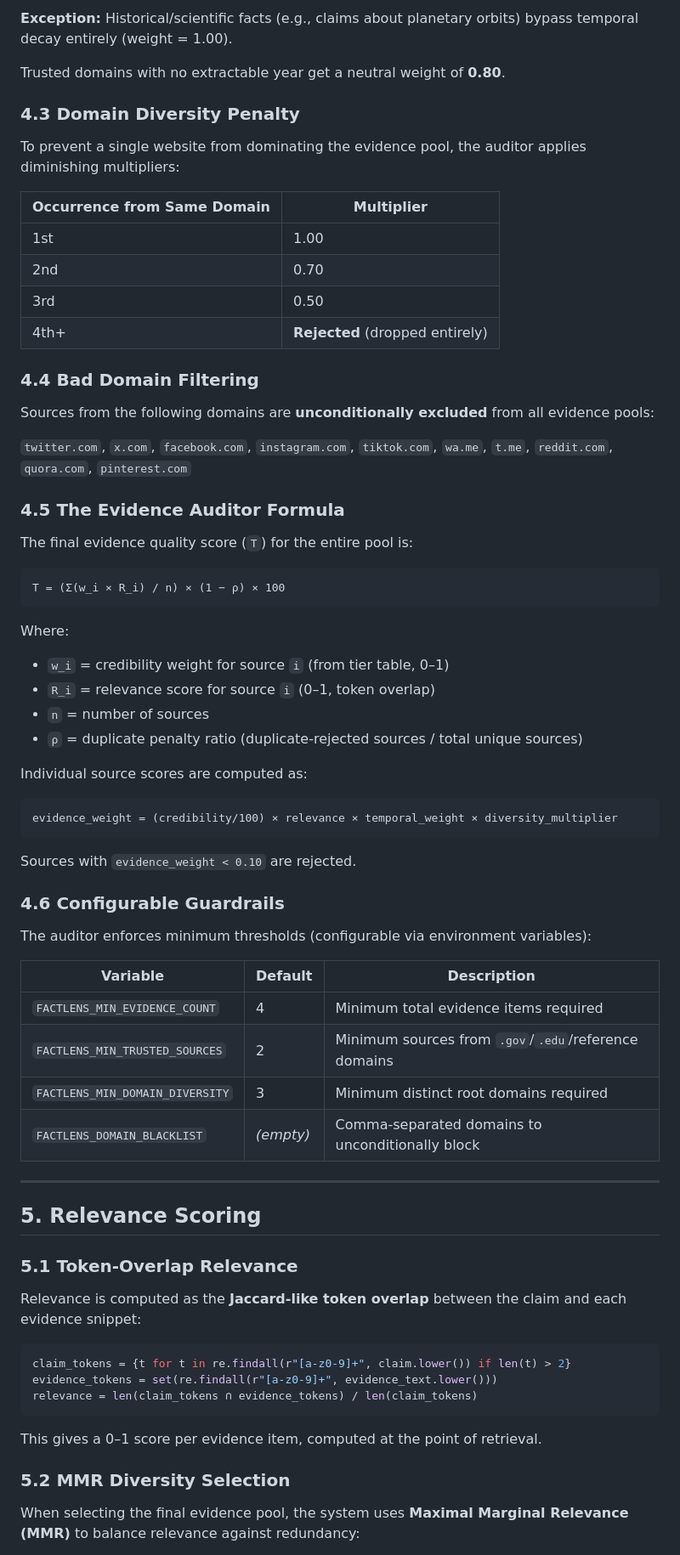
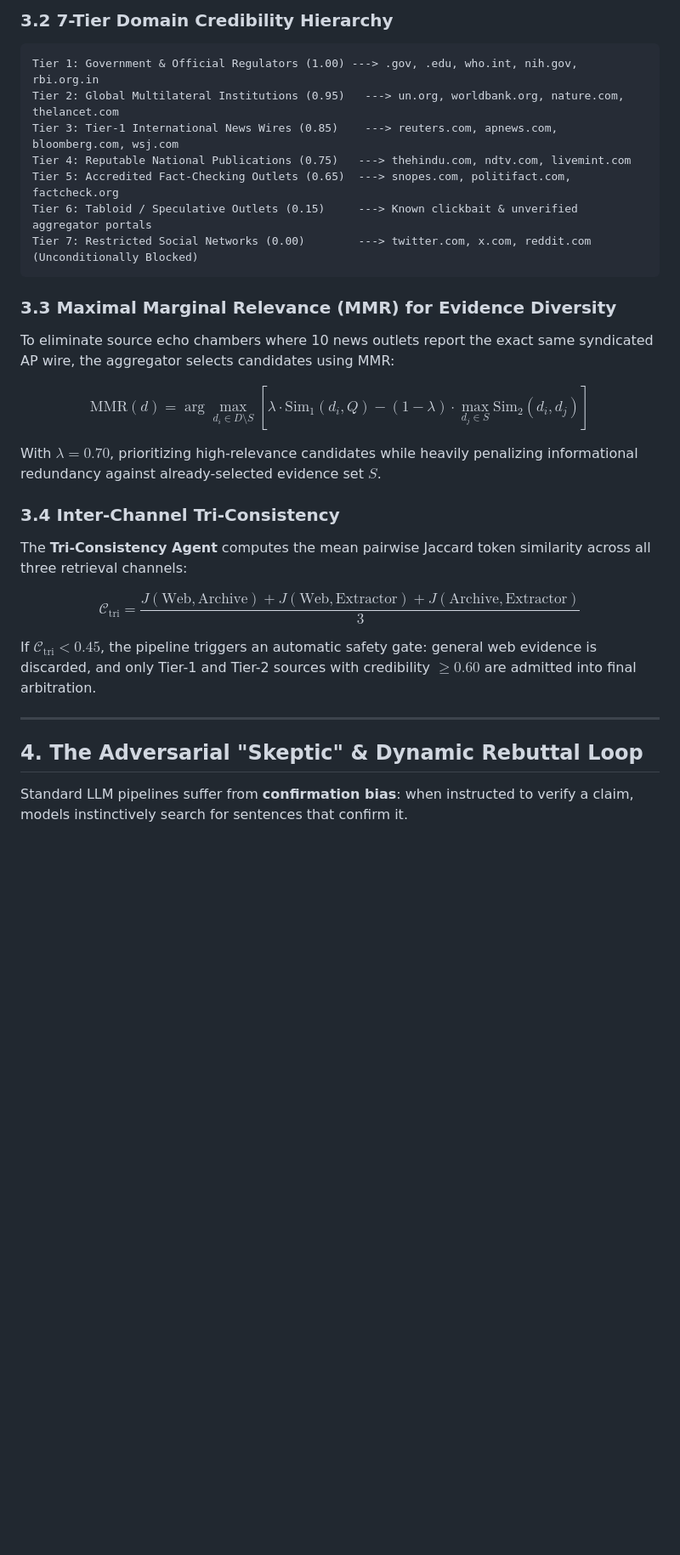
Before and after one commit to injetiharsha/fact-lens-lablab, a Markdown page: README.md, the part around one of its changes. Shown at 85% size. GitHub-like rendering; blank space fills up the shorter version.

````diff
--- a/README.md
+++ b/README.md
@@ -158,74 +101,34 @@ Sources are penalized based on the age inferred from the URL (year extracted via
-**Exception:** Historical/scientific facts (e.g., claims about planetary orbits) bypass temporal decay entirely (weight = 1.00).
-
-Trusted domains with no extractable year get a neutral weight of **0.80**.
-
-### 4.3 Domain Diversity Penalty
-
-To prevent a single website from dominating the evidence pool, the auditor applies diminishing multipliers:
-
-| Occurrence from Same Domain | Multiplier |
-|-----------------------------|-----------|
-| 1st | 1.00 |
-| 2nd | 0.70 |
-| 3rd | 0.50 |
-| 4th+ | **Rejected** (dropped entirely) |
-
-### 4.4 Bad Domain Filtering
-
-Sources from the following domains are **unconditionally excluded** from all evidence pools:
-
-`twitter.com`, `x.com`, `facebook.com`, `instagram.com`, `tiktok.com`, `wa.me`, `t.me`, `reddit.com`, `quora.com`, `pinterest.com`
-
-### 4.5 The Evidence Auditor Formula
-
-The final evidence quality score (`T`) for the entire pool is:
+### 3.2 7-Tier Domain Credibility Hierarchy
 
 ```
-T = (Σ(w_i × R_i) / n) × (1 − ρ) × 100
+Tier 1: Government & Official Regulators (1.00) ---> .gov, .edu, who.int, nih.gov, rbi.org.in
+Tier 2: Global Multilateral Institutions (0.95)   ---> un.org, worldbank.org, nature.com, thelancet.com
+Tier 3: Tier-1 International News Wires (0.85)    ---> reuters.com, apnews.com, bloomberg.com, wsj.com
+Tier 4: Reputable National Publications (0.75)   ---> thehindu.com, ndtv.com, livemint.com
+Tier 5: Accredited Fact-Checking Outlets (0.65)  ---> snopes.com, politifact.com, factcheck.org
+Tier 6: Tabloid / Speculative Outlets (0.15)     ---> Known clickbait & unverified aggregator portals
+Tier 7: Restricted Social Networks (0.00)        ---> twitter.com, x.com, reddit.com (Unconditionally Blocked)
 ```
 
-Where:
-- `w_i` = credibility weight for source `i` (from tier table, 0–1)
-- `R_i` = relevance score for source `i` (0–1, token overlap)
-- `n` = number of sources
-- `ρ` = duplicate penalty ratio (duplicate-rejected sources / total unique sources)
+### 3.3 Maximal Marginal Relevance (MMR) for Evidence Diversity
 
-Individual source scores are computed as:
+To eliminate source echo chambers where 10 news outlets report the exact same syndicated AP wire, the aggregator selects candidates using MMR:
 
-```
-evidence_weight = (credibility/100) × relevance × temporal_weight × diversity_multiplier
-```
+$$\text{MMR}(d) = \arg\max_{d_i \in D \setminus S} \left[ \lambda \cdot \text{Sim}_1(d_i, Q) - (1 - \lambda) \cdot \max_{d_j \in S} \text{Sim}_2(d_i, d_j) \right]$$
 
-Sources with `evidence_weight < 0.10` are rejected.
+With $\lambda = 0.70$, prioritizing high-relevance candidates while heavily penalizing informational redundancy against already-selected evidence set $S$.
 
-### 4.6 Configurable Guardrails
+### 3.4 Inter-Channel Tri-Consistency
 
-The auditor enforces minimum thresholds (configurable via environment variables):
+The **Tri-Consistency Agent** computes the mean pairwise Jaccard token similarity across all three retrieval channels:
 
-| Variable | Default | Description |
-|----------|---------|-------------|
-| `FACTLENS_MIN_EVIDENCE_COUNT` | 4 | Minimum total evidence items required |
-| `FACTLENS_MIN_TRUSTED_SOURCES` | 2 | Minimum sources from `.gov`/`.edu`/reference domains |
-| `FACTLENS_MIN_DOMAIN_DIVERSITY` | 3 | Minimum distinct root domains required |
-| `FACTLENS_DOMAIN_BLACKLIST` | _(empty)_ | Comma-separated domains to unconditionally block |
+$$\mathcal{C}_{\text{tri}} = \frac{J(\text{Web}, \text{Archive}) + J(\text{Web}, \text{Extractor}) + J(\text{Archive}, \text{Extractor})}{3}$$
+
+If $\mathcal{C}_{\text{tri}} < 0.45$, the pipeline triggers an automatic safety gate: general web evidence is discarded, and only Tier-1 and Tier-2 sources with credibility $\ge 0.60$ are admitted into final arbitration.
 
 ---
 
-## 5. Relevance Scoring
+## 4. The Adversarial "Skeptic" & Dynamic Rebuttal Loop
 
-### 5.1 Token-Overlap Relevance
+Standard LLM pipelines suffer from **confirmation bias**: when instructed to verify a claim, models instinctively search for sentences that confirm it.
 
-Relevance is computed as the **Jaccard-like token overlap** between the claim and each evidence snippet:
-
-```python
-claim_tokens = {t for t in re.findall(r"[a-z0-9]+", claim.lower()) if len(t) > 2}
-evidence_tokens = set(re.findall(r"[a-z0-9]+", evidence_text.lower()))
-relevance = len(claim_tokens ∩ evidence_tokens) / len(claim_tokens)
-```
-
-This gives a 0–1 score per evidence item, computed at the point of retrieval.
-
-### 5.2 MMR Diversity Selection
-
-When selecting the final evidence pool, the system uses **Maximal Marginal Relevance (MMR)** to balance relevance against redundancy:
-
````
Also changed, not shown: other parts of README.md (+143 -280 lines).
